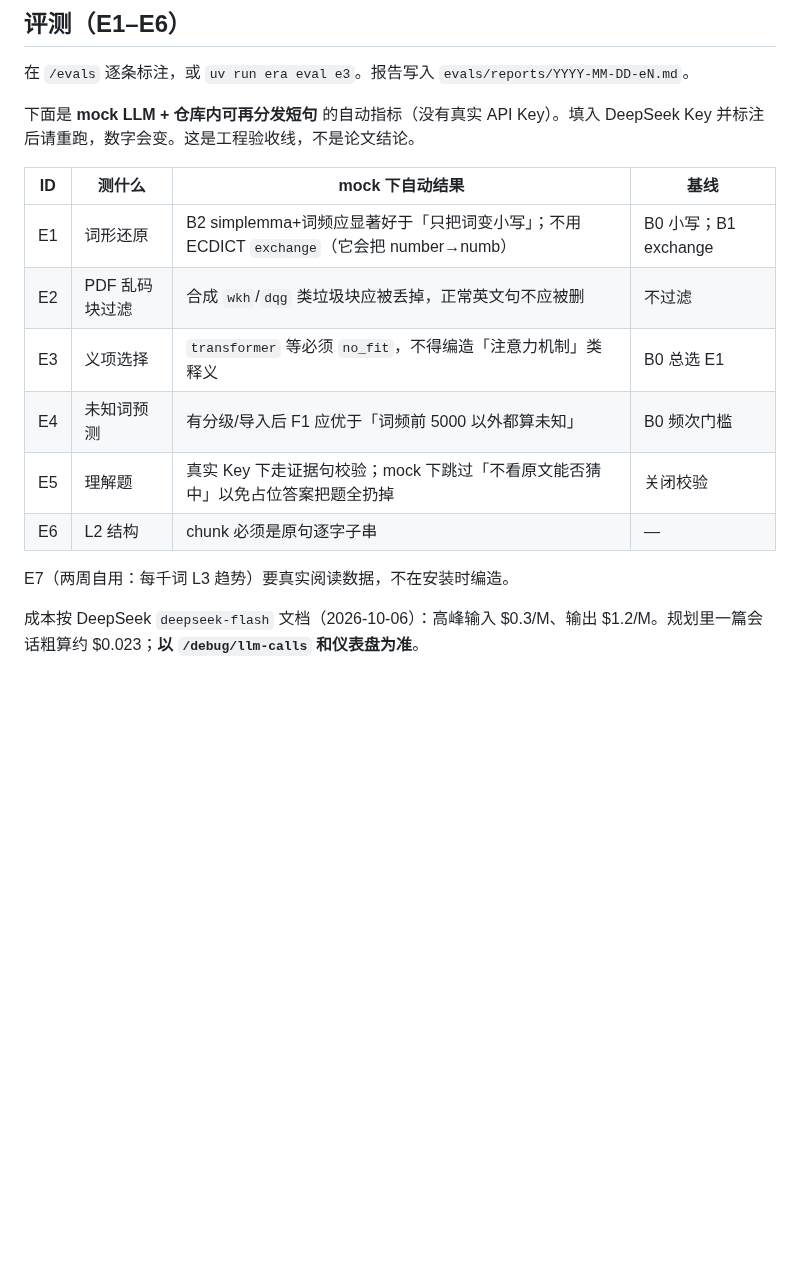
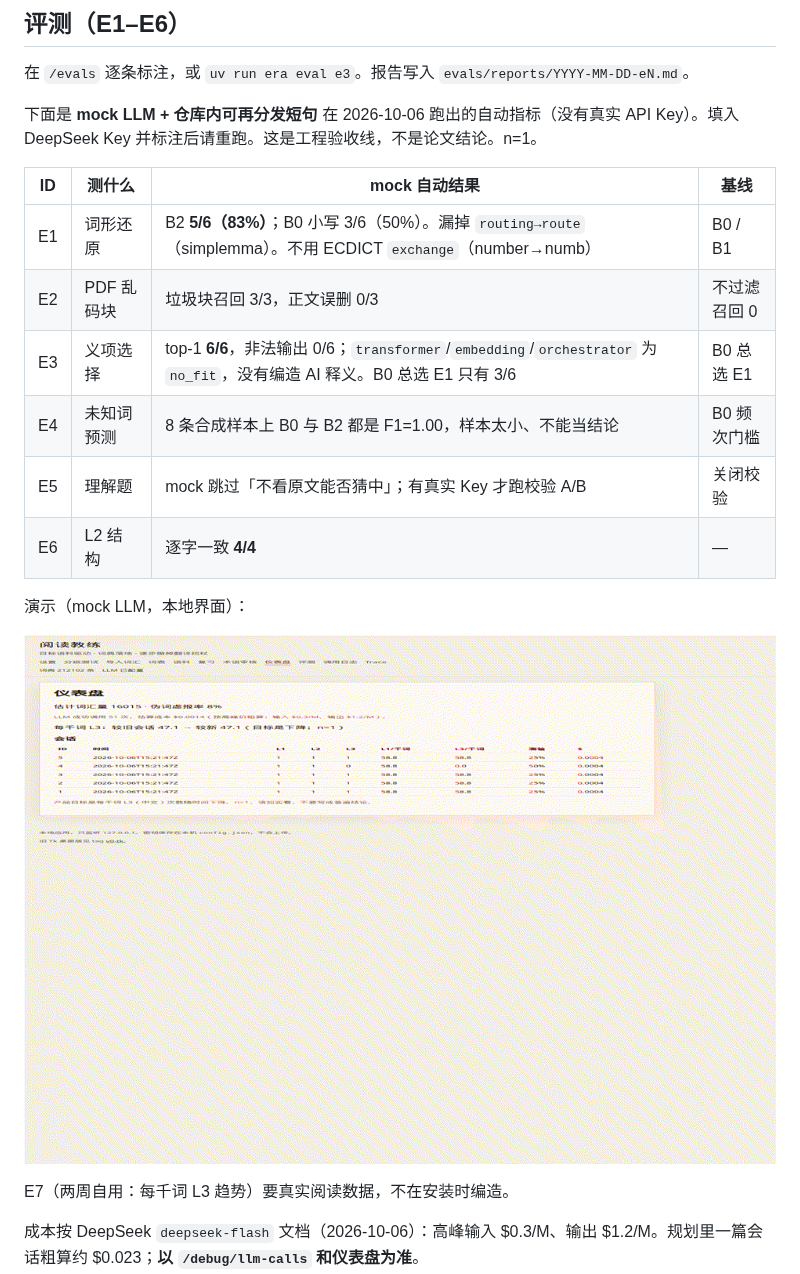
Before and after one commit to NafYoung/english-reading-assistant, a Markdown page: README.md, the part around the change. GitHub-like rendering; pictures changed too: assets/demo.gif (added); blank space fills up the shorter version.

Commit message:
Add mock eval numbers and a local demo GIF to the README.
Numbers come from era eval e1–e6 under mock LLM on redistributable samples, not a live DeepSeek run.

Co-authored-by: 邵扬帆 <NafYoung@users.noreply.github.com>

```diff
--- a/README.md
+++ b/README.md
@@ -78,16 +78,20 @@ CLI：`era setup-dict` · `era serve` · `era serve --mock` · `era eval e1`（
 
 在 `/evals` 逐条标注，或 `uv run era eval e3`。报告写入 `evals/reports/YYYY-MM-DD-eN.md`。
 
-下面是 **mock LLM + 仓库内可再分发短句** 的自动指标（没有真实 API Key）。填入 DeepSeek Key 并标注后请重跑，数字会变。这是工程验收线，不是论文结论。
+下面是 **mock LLM + 仓库内可再分发短句** 在 2026-10-06 跑出的自动指标（没有真实 API Key）。填入 DeepSeek Key 并标注后请重跑。这是工程验收线，不是论文结论。n=1。
 
-| ID | 测什么 | mock 下自动结果 | 基线 |
+| ID | 测什么 | mock 自动结果 | 基线 |
 |---|---|---|---|
-| E1 | 词形还原 | B2 simplemma+词频应显著好于「只把词变小写」；不用 ECDICT `exchange`（它会把 number→numb） | B0 小写；B1 exchange |
-| E2 | PDF 乱码块过滤 | 合成 `wkh`/`dqg` 类垃圾块应被丢掉，正常英文句不应被删 | 不过滤 |
-| E3 | 义项选择 | `transformer` 等必须 `no_fit`，不得编造「注意力机制」类释义 | B0 总选 E1 |
-| E4 | 未知词预测 | 有分级/导入后 F1 应优于「词频前 5000 以外都算未知」 | B0 频次门槛 |
-| E5 | 理解题 | 真实 Key 下走证据句校验；mock 下跳过「不看原文能否猜中」以免占位答案把题全扔掉 | 关闭校验 |
-| E6 | L2 结构 | chunk 必须是原句逐字子串 | — |
+| E1 | 词形还原 | B2 **5/6（83%）**；B0 小写 3/6（50%）。漏掉 `routing→route`（simplemma）。不用 ECDICT `exchange`（number→numb） | B0 / B1 |
+| E2 | PDF 乱码块 | 垃圾块召回 3/3，正文误删 0/3 | 不过滤召回 0 |
+| E3 | 义项选择 | top-1 **6/6**，非法输出 0/6；`transformer`/`embedding`/`orchestrator` 为 `no_fit`，没有编造 AI 释义。B0 总选 E1 只有 3/6 | B0 总选 E1 |
+| E4 | 未知词预测 | 8 条合成样本上 B0 与 B2 都是 F1=1.00，样本太小、不能当结论 | B0 频次门槛 |
+| E5 | 理解题 | mock 跳过「不看原文能否猜中」；有真实 Key 才跑校验 A/B | 关闭校验 |
+| E6 | L2 结构 | 逐字一致 **4/4** | — |
+
+演示（mock LLM，本地界面）：
+
+![五分钟主流程](assets/demo.gif)
 
 E7（两周自用：每千词 L3 趋势）要真实阅读数据，不在安装时编造。
 
```
